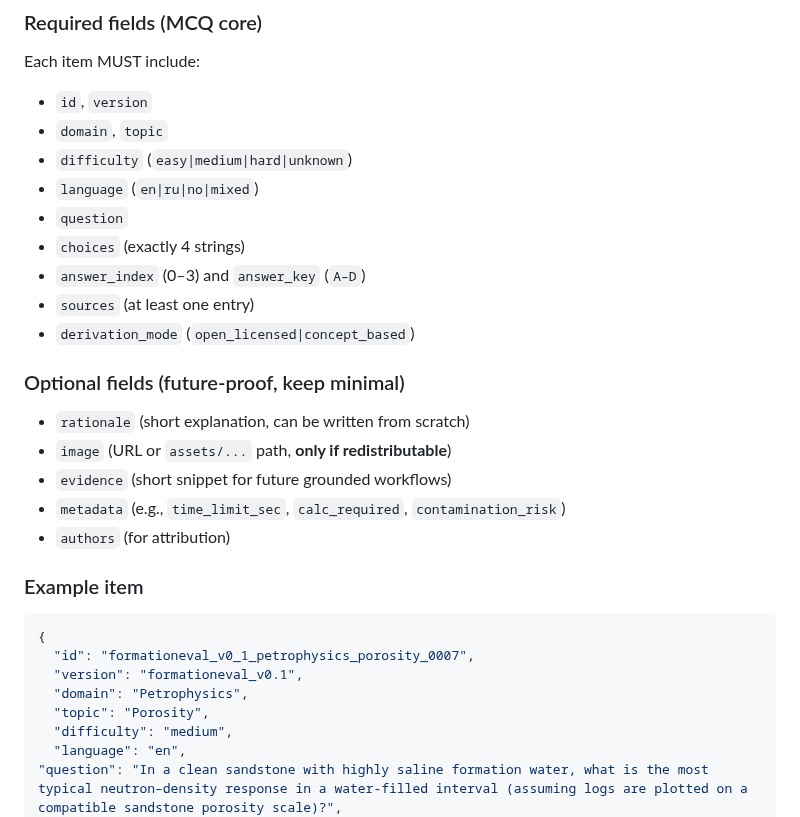
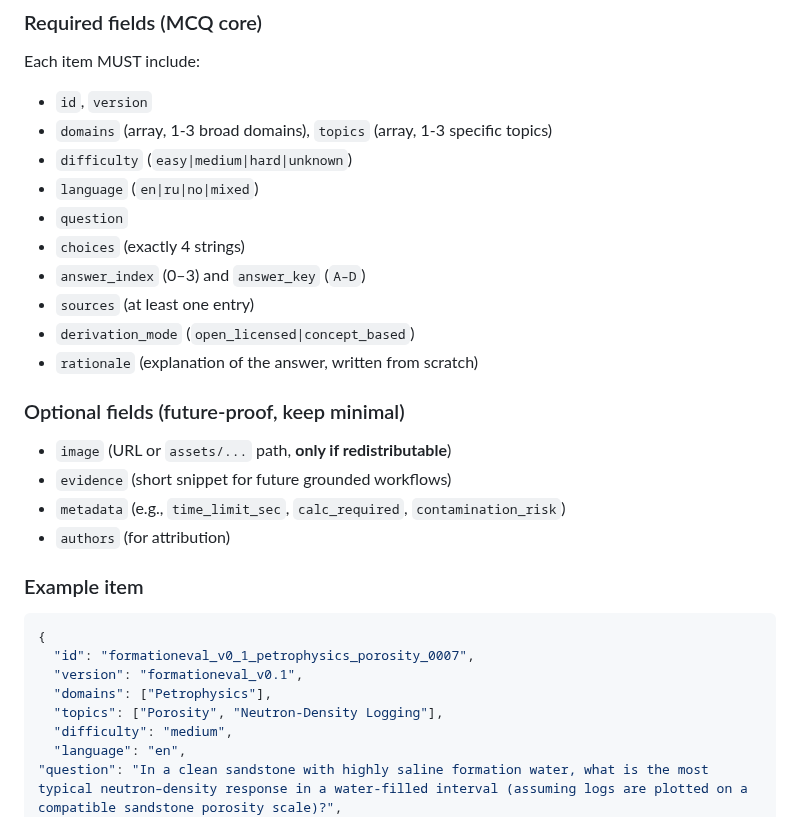
Before and after one commit to AlmazErmilov/FormationEval-an-Open-Benchmark-for-Oil-Gas-Geoscience-MCQ-Evaluation, a Markdown page: README.md, the part around the change. Rendered like a GitHub page.

Commit message:
docs: update schema to use arrays for domains and topics

```diff
--- a/README.md
+++ b/README.md
@@ -37,7 +37,7 @@ Recommended storage: **JSONL** (one item per line) or **JSON**.
 Each item MUST include:
 
 - `id`, `version`
-- `domain`, `topic`
+- `domains` (array, 1-3 broad domains), `topics` (array, 1-3 specific topics)
 - `difficulty` (`easy|medium|hard|unknown`)
 - `language` (`en|ru|no|mixed`)
 - `question`
@@ -45,9 +45,9 @@ Each item MUST include:
 - `answer_index` (0–3) and `answer_key` (`A–D`)
 - `sources` (at least one entry)
 - `derivation_mode` (`open_licensed|concept_based`)
+- `rationale` (explanation of the answer, written from scratch)
 
 ### Optional fields (future-proof, keep minimal)
-- `rationale` (short explanation, can be written from scratch)
 - `image` (URL or `assets/...` path, **only if redistributable**)
 - `evidence` (short snippet for future grounded workflows)
 - `metadata` (e.g., `time_limit_sec`, `calc_required`, `contamination_risk`)
@@ -58,8 +58,8 @@ Each item MUST include:
 {
   "id": "formationeval_v0_1_petrophysics_porosity_0007",
   "version": "formationeval_v0.1",
-  "domain": "Petrophysics",
-  "topic": "Porosity",
+  "domains": ["Petrophysics"],
+  "topics": ["Porosity", "Neutron-Density Logging"],
   "difficulty": "medium",
   "language": "en",
 "question": "In a clean sandstone with highly saline formation water, what is the most typical neutron–density response in a water-filled interval (assuming logs are plotted on a compatible sandstone porosity scale)?",
```
